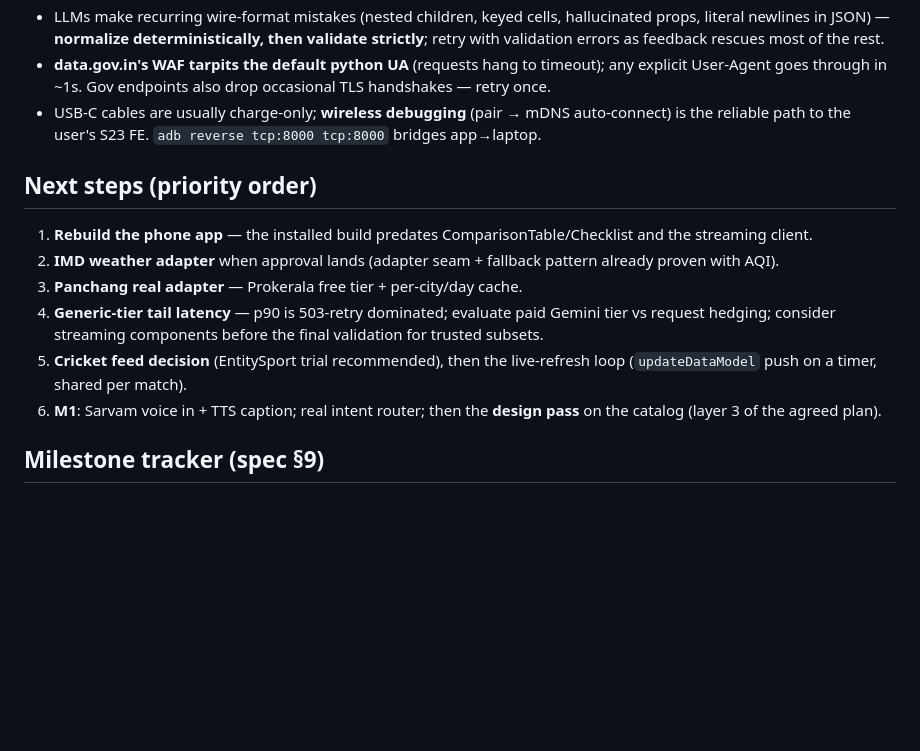
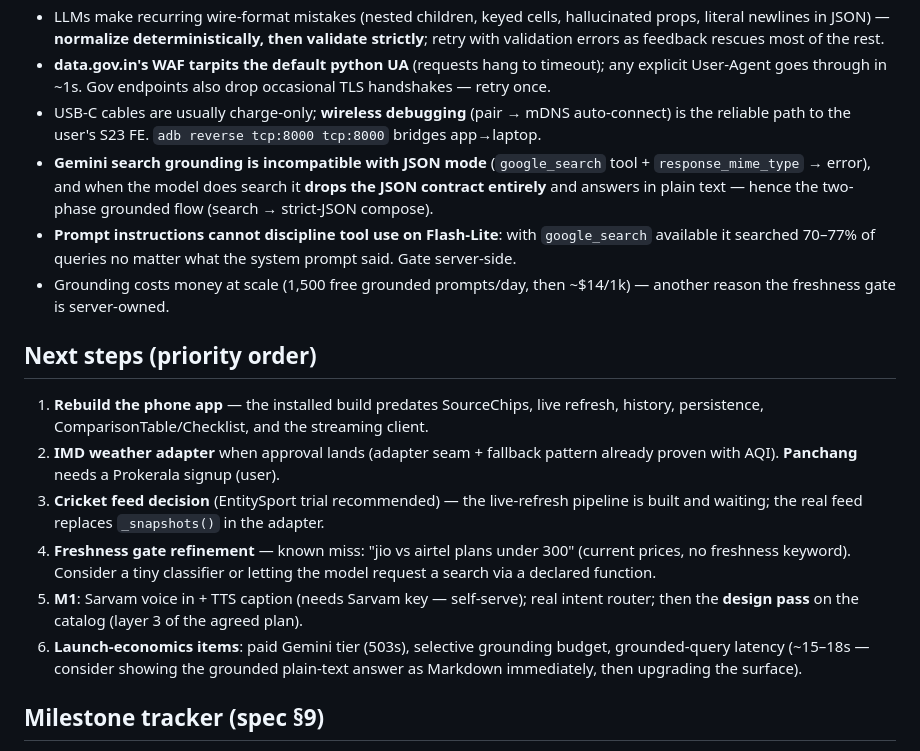
Before and after one commit to ritivel/TimePass, a Markdown page: PROGRESS.md, the part around one of its changes. Drawn GitHub-style; blank space fills up the shorter version.

```diff
--- a/PROGRESS.md
+++ b/PROGRESS.md
@@ -51,15 +51,18 @@ Component adoption across the eval set: Checklist ×10, ComparisonTable ×5 —
 - LLMs make recurring wire-format mistakes (nested children, keyed cells, hallucinated props, literal newlines in JSON) — **normalize deterministically, then validate strictly**; retry with validation errors as feedback rescues most of the rest.
 - **data.gov.in's WAF tarpits the default python UA** (requests hang to timeout); any explicit User-Agent goes through in ~1s. Gov endpoints also drop occasional TLS handshakes — retry once.
 - USB-C cables are usually charge-only; **wireless debugging** (pair → mDNS auto-connect) is the reliable path to the user's S23 FE. `adb reverse tcp:8000 tcp:8000` bridges app→laptop.
+- **Gemini search grounding is incompatible with JSON mode** (`google_search` tool + `response_mime_type` → error), and when the model does search it **drops the JSON contract entirely** and answers in plain text — hence the two-phase grounded flow (search → strict-JSON compose).
+- **Prompt instructions cannot discipline tool use on Flash-Lite**: with `google_search` available it searched 70–77% of queries no matter what the system prompt said. Gate server-side.
+- Grounding costs money at scale (1,500 free grounded prompts/day, then ~$14/1k) — another reason the freshness gate is server-owned.
 
 ## Next steps (priority order)
 
-1. **Rebuild the phone app** — the installed build predates ComparisonTable/Checklist and the streaming client.
-2. **IMD weather adapter** when approval lands (adapter seam + fallback pattern already proven with AQI).
-3. **Panchang real adapter** — Prokerala free tier + per-city/day cache.
-4. **Generic-tier tail latency** — p90 is 503-retry dominated; evaluate paid Gemini tier vs request hedging; consider streaming components before the final validation for trusted subsets.
-5. **Cricket feed decision** (EntitySport trial recommended), then the live-refresh loop (`updateDataModel` push on a timer, shared per match).
-6. **M1**: Sarvam voice in + TTS caption; real intent router; then the **design pass** on the catalog (layer 3 of the agreed plan).
+1. **Rebuild the phone app** — the installed build predates SourceChips, live refresh, history, persistence, ComparisonTable/Checklist, and the streaming client.
+2. **IMD weather adapter** when approval lands (adapter seam + fallback pattern already proven with AQI). **Panchang** needs a Prokerala signup (user).
+3. **Cricket feed decision** (EntitySport trial recommended) — the live-refresh pipeline is built and waiting; the real feed replaces `_snapshots()` in the adapter.
+4. **Freshness gate refinement** — known miss: "jio vs airtel plans under 300" (current prices, no freshness keyword). Consider a tiny classifier or letting the model request a search via a declared function.
+5. **M1**: Sarvam voice in + TTS caption (needs Sarvam key — self-serve); real intent router; then the **design pass** on the catalog (layer 3 of the agreed plan).
+6. **Launch-economics items**: paid Gemini tier (503s), selective grounding budget, grounded-query latency (~15–18s — consider showing the grounded plain-text answer as Markdown immediately, then upgrading the surface).
 
 ## Milestone tracker (spec §9)
 
```
Also changed, not shown: other parts of PROGRESS.md (+11 -11 lines).
